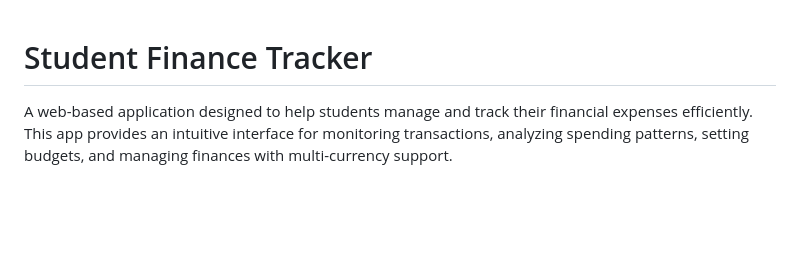
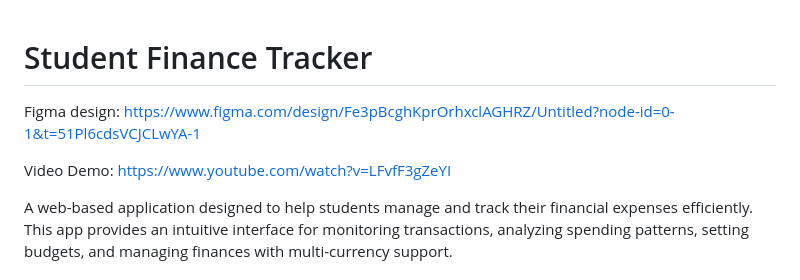
Before and after one commit to FabriceMbarushimana/Frontend-web-dev-summative-FabriceMbarushimana, a Markdown page: README.md, the part around the change printed below. Rendered like a GitHub page; blank space fills up the shorter version.

```diff
--- a/README.md
+++ b/README.md
@@ -1,4 +1,12 @@
 # Student Finance Tracker
+
+Figma design:
+https://www.figma.com/design/Fe3pBcghKprOrhxclAGHRZ/Untitled?node-id=0-1&t=51Pl6cdsVCJCLwYA-1
+
+Video Demo:
+https://www.youtube.com/watch?v=LFvfF3gZeYI
+
+
 
 A web-based application designed to help students manage and track their financial expenses efficiently. This app provides an intuitive interface for monitoring transactions, analyzing spending patterns, setting budgets, and managing finances with multi-currency support.
 
```
Also changed, not shown: other parts of README.md (+1 -0 lines).
